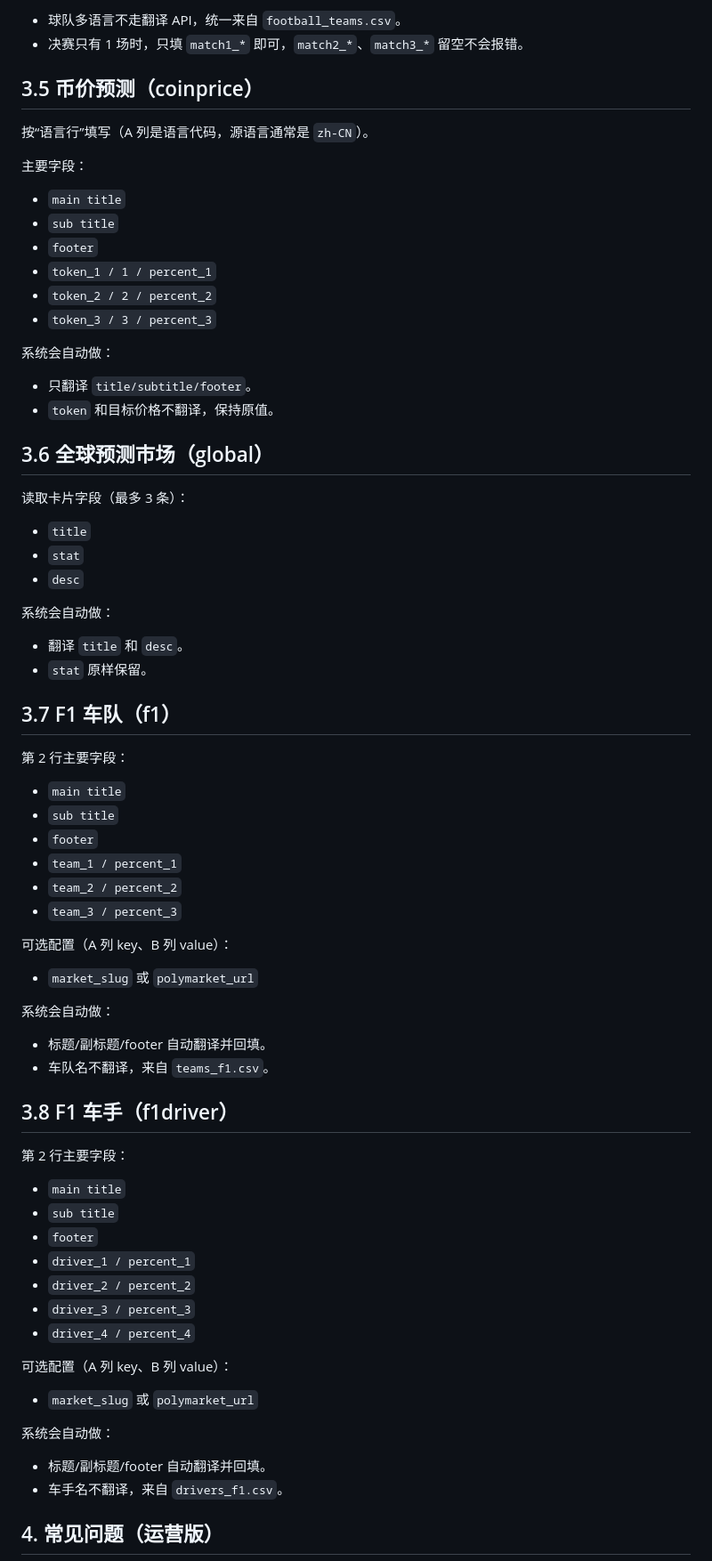
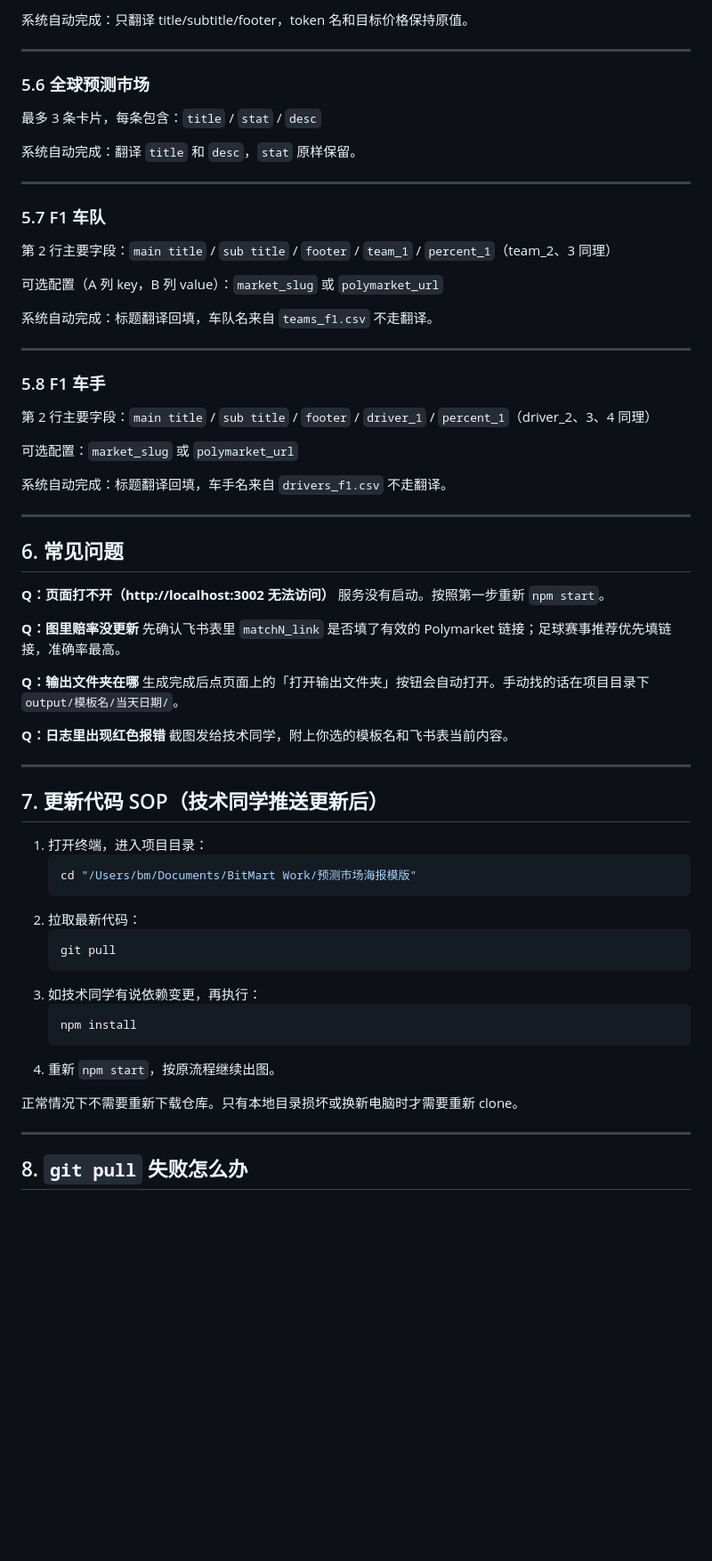
Before and after one commit to ma-ching-tse/BM-Prediction-market-poster, a Markdown page: docs/04-运营同学海报生成手册.md, the part around one of its changes. Shown at 89% size. Rendered like a GitHub page; blank space fills up the shorter version.

Commit message:
docs: rewrite ops manual for web UI workflow (npm start + localhost:3002)

````diff
--- a/docs/04-运营同学海报生成手册.md
+++ b/docs/04-运营同学海报生成手册.md
@@ -121,78 +164,71 @@
 
-- 球队多语言不走翻译 API，统一来自 `football_teams.csv`。
-- 决赛只有 1 场时，只填 `match1_*` 即可，`match2_*`、`match3_*` 留空不会报错。
+系统自动完成：只翻译 title/subtitle/footer，token 名和目标价格保持原值。
 
-## 3.5 币价预测（coinprice）
+---
 
-按“语言行”填写（A 列是语言代码，源语言通常是 `zh-CN`）。
+### 5.6 全球预测市场
 
-主要字段：
+最多 3 条卡片，每条包含：`title` / `stat` / `desc`
 
-- `main title`
-- `sub title`
-- `footer`
-- `token_1 / 1 / percent_1`
-- `token_2 / 2 / percent_2`
-- `token_3 / 3 / percent_3`
+系统自动完成：翻译 `title` 和 `desc`，`stat` 原样保留。
 
-系统会自动做：
+---
 
-- 只翻译 `title/subtitle/footer`。
-- `token` 和目标价格不翻译，保持原值。
+### 5.7 F1 车队
 
-## 3.6 全球预测市场（global）
+第 2 行主要字段：`main title` / `sub title` / `footer` / `team_1` / `percent_1`（team_2、3 同理）
 
-读取卡片字段（最多 3 条）：
+可选配置（A 列 key，B 列 value）：`market_slug` 或 `polymarket_url`
 
-- `title`
-- `stat`
-- `desc`
+系统自动完成：标题翻译回填，车队名来自 `teams_f1.csv` 不走翻译。
 
-系统会自动做：
+---
 
-- 翻译 `title` 和 `desc`。
-- `stat` 原样保留。
+### 5.8 F1 车手
 
-## 3.7 F1 车队（f1）
+第 2 行主要字段：`main title` / `sub title` / `footer` / `driver_1` / `percent_1`（driver_2、3、4 同理）
 
-第 2 行主要字段：
+可选配置：`market_slug` 或 `polymarket_url`
 
-- `main title`
-- `sub title`
-- `footer`
-- `team_1 / percent_1`
-- `team_2 / percent_2`
-- `team_3 / percent_3`
+系统自动完成：标题翻译回填，车手名来自 `drivers_f1.csv` 不走翻译。
 
-可选配置（A 列 key、B 列 value）：
+---
 
-- `market_slug` 或 `polymarket_url`
+## 6. 常见问题
 
-系统会自动做：
+**Q：页面打不开（http://localhost:3002 无法访问）**
+服务没有启动。按照第一步重新 `npm start`。
 
-- 标题/副标题/footer 自动翻译并回填。
-- 车队名不翻译，来自 `teams_f1.csv`。
+**Q：图里赔率没更新**
+先确认飞书表里 `matchN_link` 是否填了有效的 Polymarket 链接；足球赛事推荐优先填链接，准确率最高。
 
-## 3.8 F1 车手（f1driver）
+**Q：输出文件夹在哪**
+生成完成后点页面上的「打开输出文件夹」按钮会自动打开。手动找的话在项目目录下 `output/模板名/当天日期/`。
 
-第 2 行主要字段：
+**Q：日志里出现红色报错**
+截图发给技术同学，附上你选的模板名和飞书表当前内容。
 
-- `main title`
-- `sub title`
-- `footer`
-- `driver_1 / percent_1`
-- `driver_2 / percent_2`
-- `driver_3 / percent_3`
-- `driver_4 / percent_4`
+---
 
-可选配置（A 列 key、B 列 value）：
+## 7. 更新代码 SOP（技术同学推送更新后）
 
-- `market_slug` 或 `polymarket_url`
+1. 打开终端，进入项目目录：
+   ```bash
+   cd "/Users/bm/Documents/BitMart Work/预测市场海报模版"
+   ```
+2. 拉取最新代码：
+   ```bash
+   git pull
+   ```
+3. 如技术同学有说依赖变更，再执行：
+   ```bash
+   npm install
+   ```
+4. 重新 `npm start`，按原流程继续出图。
 
-系统会自动做：
+正常情况下不需要重新下载仓库。只有本地目录损坏或换新电脑时才需要重新 clone。
 
-- 标题/副标题/footer 自动翻译并回填。
-- 车手名不翻译，来自 `drivers_f1.csv`。
+---
 
-## 4. 常见问题（运营版）
+## 8. `git pull` 失败怎么办
 
````
Also changed, not shown: other parts of docs/04-运营同学海报生成手册.md (+122 -123 lines).
